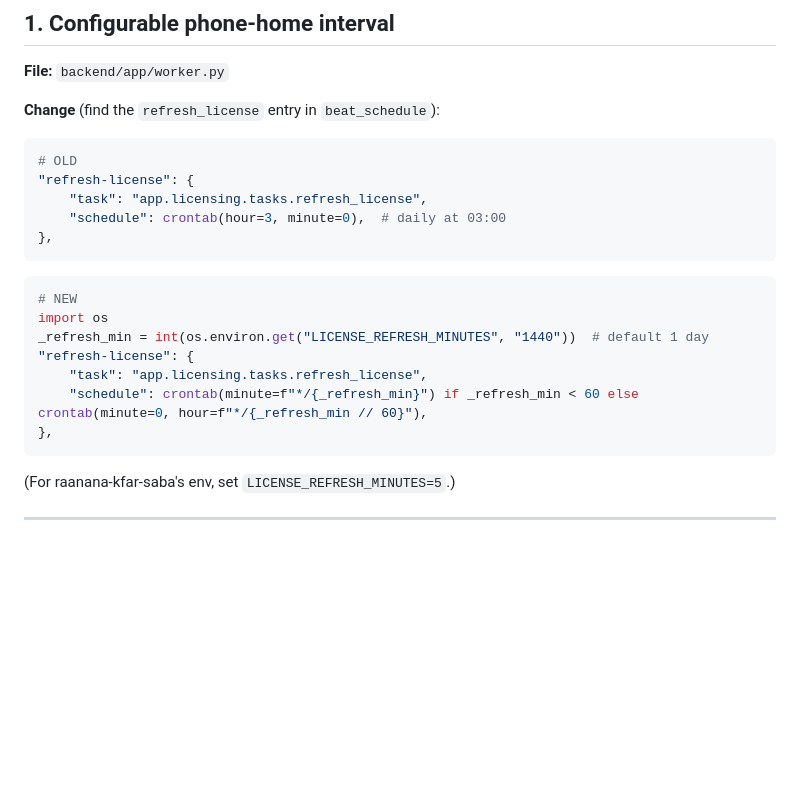
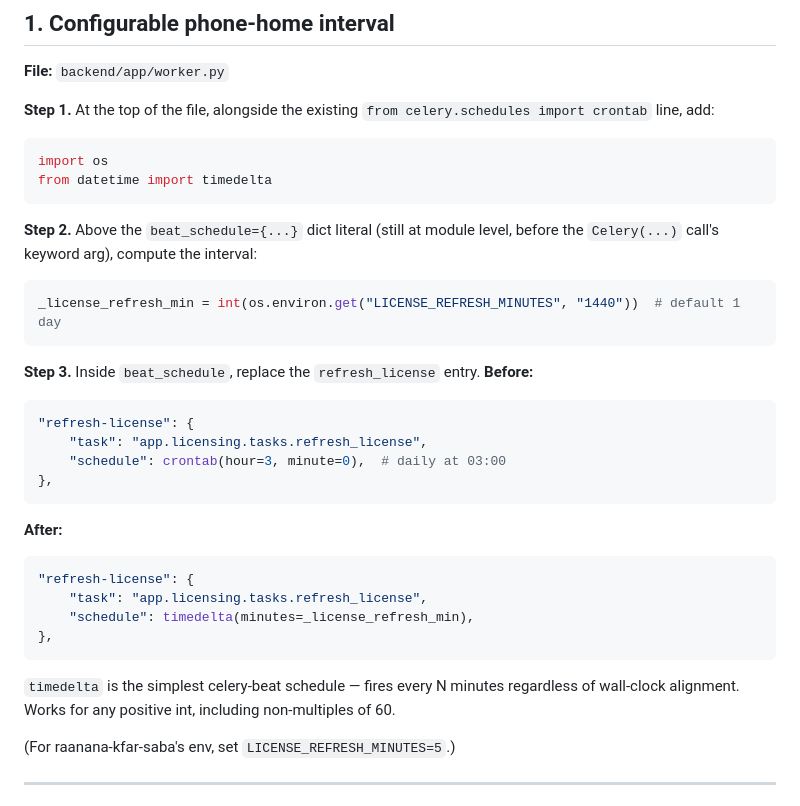
Before and after one commit to Why-Gee/YgLicenseServer, a Markdown page: docs/webhooks-receiver-handoff.md, the part around the change. Drawn GitHub-style; blank space fills up the shorter version.

Commit message:
docs(webhooks-handoff): fix invalid Python in interval-config snippet (#11)
Original snippet placed bare 'import os' + assignment dangling next to
the dict literal in a way that reads as if they're inside it ('Dictionary
entries must contain key/value pairs' parse error). Restructured into
explicit steps: add imports up top, compute _license_refresh_min before
the beat_schedule dict, drop a single timedelta(minutes=...) entry inside.

Also dropped the crontab(minute=0, hour=f'*/{n//60}') fallback path --
it silently rounded down for non-multiples of 60 (e.g. 90 minutes
became 1 hour). timedelta works for any positive int.

Co-authored-by: YanivGorali <yanivg@gmail.com>
Co-authored-by: Claude Opus 4.7 (1M context) <noreply@anthropic.com>

````diff
--- a/docs/webhooks-receiver-handoff.md
+++ b/docs/webhooks-receiver-handoff.md
@@ -17,25 +17,38 @@ Both are ASM-side changes — apply directly in the ASM repo.
 
 **File:** `backend/app/worker.py`
 
-**Change** (find the `refresh_license` entry in `beat_schedule`):
+**Step 1.** At the top of the file, alongside the existing `from celery.schedules import crontab` line, add:
 
 ```python
-# OLD
+import os
+from datetime import timedelta
+```
+
+**Step 2.** Above the `beat_schedule={...}` dict literal (still at module level, before the `Celery(...)` call's keyword arg), compute the interval:
+
+```python
+_license_refresh_min = int(os.environ.get("LICENSE_REFRESH_MINUTES", "1440"))  # default 1 day
+```
+
+**Step 3.** Inside `beat_schedule`, replace the `refresh_license` entry. **Before:**
+
+```python
 "refresh-license": {
     "task": "app.licensing.tasks.refresh_license",
     "schedule": crontab(hour=3, minute=0),  # daily at 03:00
 },
 ```
 
+**After:**
+
 ```python
-# NEW
-import os
-_refresh_min = int(os.environ.get("LICENSE_REFRESH_MINUTES", "1440"))  # default 1 day
 "refresh-license": {
     "task": "app.licensing.tasks.refresh_license",
-    "schedule": crontab(minute=f"*/{_refresh_min}") if _refresh_min < 60 else crontab(minute=0, hour=f"*/{_refresh_min // 60}"),
+    "schedule": timedelta(minutes=_license_refresh_min),
 },
 ```
+
+`timedelta` is the simplest celery-beat schedule — fires every N minutes regardless of wall-clock alignment. Works for any positive int, including non-multiples of 60.
 
 (For raanana-kfar-saba's env, set `LICENSE_REFRESH_MINUTES=5`.)
 
````
